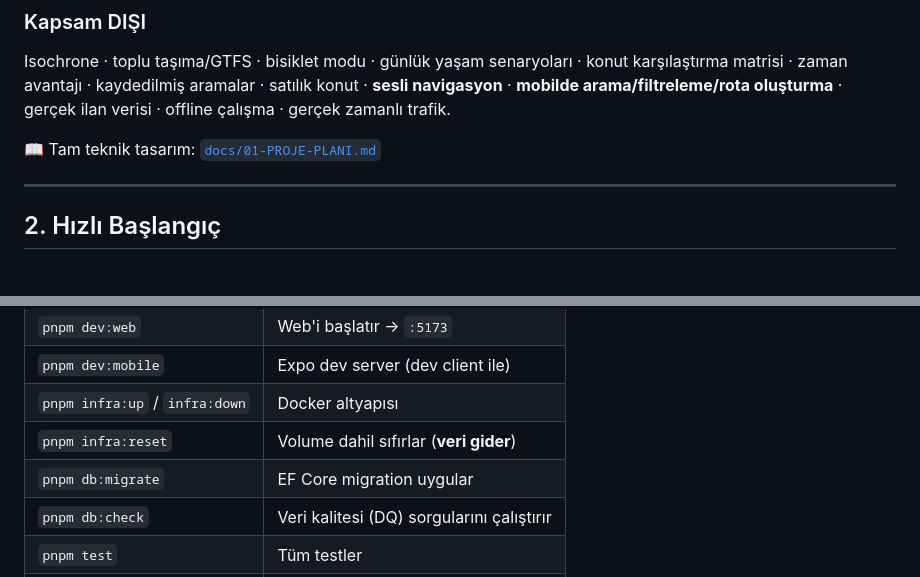
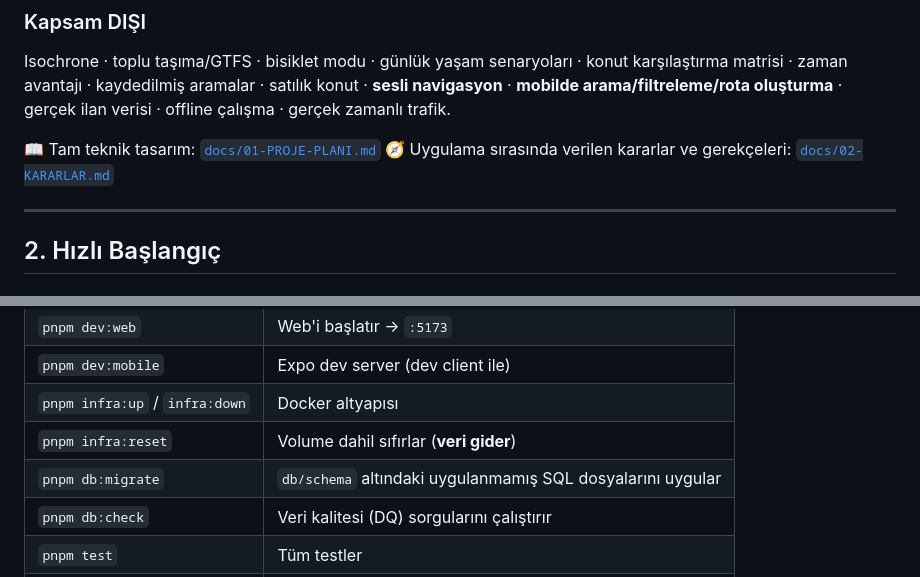
Before and after one commit to faygun21/vivido, a Markdown page: README.md, 2 parts joined by grey strips. Drawn GitHub-style.

```diff
--- a/README.md
+++ b/README.md
@@ -38,6 +38,7 @@ Başarsoft stajyer projesi · CBS tabanlı web + mobil uygulama · Pilot bölge:
 Isochrone · toplu taşıma/GTFS · bisiklet modu · günlük yaşam senaryoları · konut karşılaştırma matrisi · zaman avantajı · kaydedilmiş aramalar · satılık konut · **sesli navigasyon** · **mobilde arama/filtreleme/rota oluşturma** · gerçek ilan verisi · offline çalışma · gerçek zamanlı trafik.
 
 📖 Tam teknik tasarım: [`docs/01-PROJE-PLANI.md`](docs/01-PROJE-PLANI.md)
+🧭 Uygulama sırasında verilen kararlar ve gerekçeleri: [`docs/02-KARARLAR.md`](docs/02-KARARLAR.md)
 
 ---
 
@@ -164,7 +165,7 @@ Girdi `ScoringInput`, çıktı `ScoreResult`. Bu sayede skorlama motoru veritaba
 | `pnpm dev:mobile` | Expo dev server (dev client ile) |
 | `pnpm infra:up` / `infra:down` | Docker altyapısı |
 | `pnpm infra:reset` | Volume dahil sıfırlar (**veri gider**) |
-| `pnpm db:migrate` | EF Core migration uygular |
+| `pnpm db:migrate` | `db/schema` altındaki uygulanmamış SQL dosyalarını uygular |
 | `pnpm db:check` | Veri kalitesi (DQ) sorgularını çalıştırır |
 | `pnpm test` | Tüm testler |
 | `pnpm test:golden` | Skorlama altın veri seti (180 vaka) |
```
Also changed, not shown: docs/01-PROJE-PLANI.md (+9 -2 lines), docs/02-KARARLAR.md (added, +244 -0 lines).
